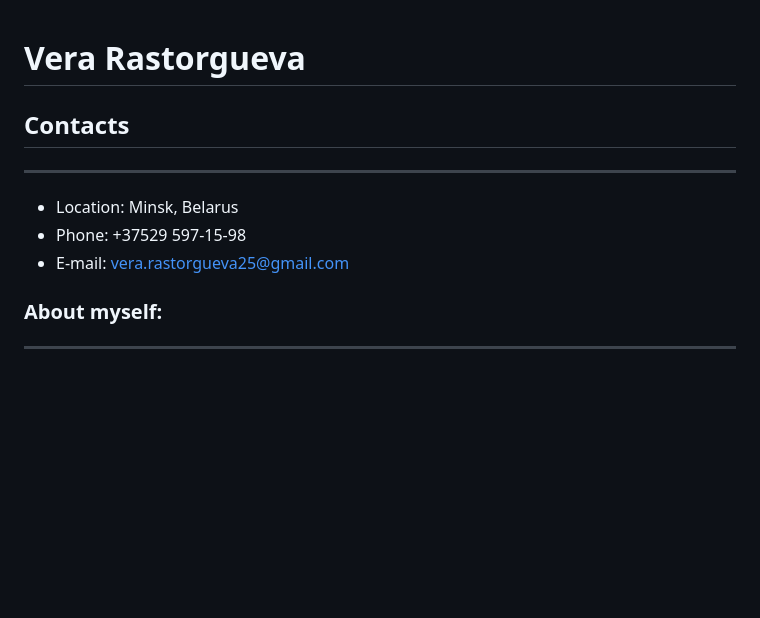
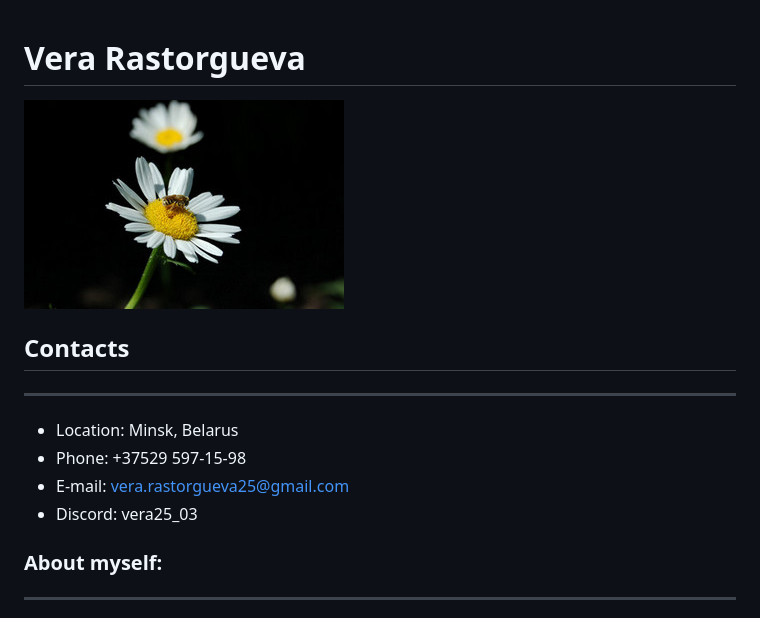
Before and after one commit to vera2503/rsschool-cv2021, a Markdown page: cv.md, the part around the change. Rendered like a GitHub page; pictures changed too: bee-on-daisy1.jpg (added); blank space fills up the shorter version.

Commit message:
feat: add discord name and avatar

```diff
--- a/cv.md
+++ b/cv.md
@@ -1,9 +1,11 @@
 # Vera Rastorgueva
+![Flovers](bee-on-daisy1.jpg)
 ## Contacts
 ---
 * Location: Minsk, Belarus
 * Phone: +37529 597-15-98
 * E-mail: vera.rastorgueva25@gmail.com
+* Discord: vera25_03
 ### About myself:
 ---
 Recently I wanted to change my life and started studying the front-end. I like that by writing lines of code you can immediately see the result of your workg. I hope my efforts and courses will help me gain useful knowledge and find awesome job.
```
